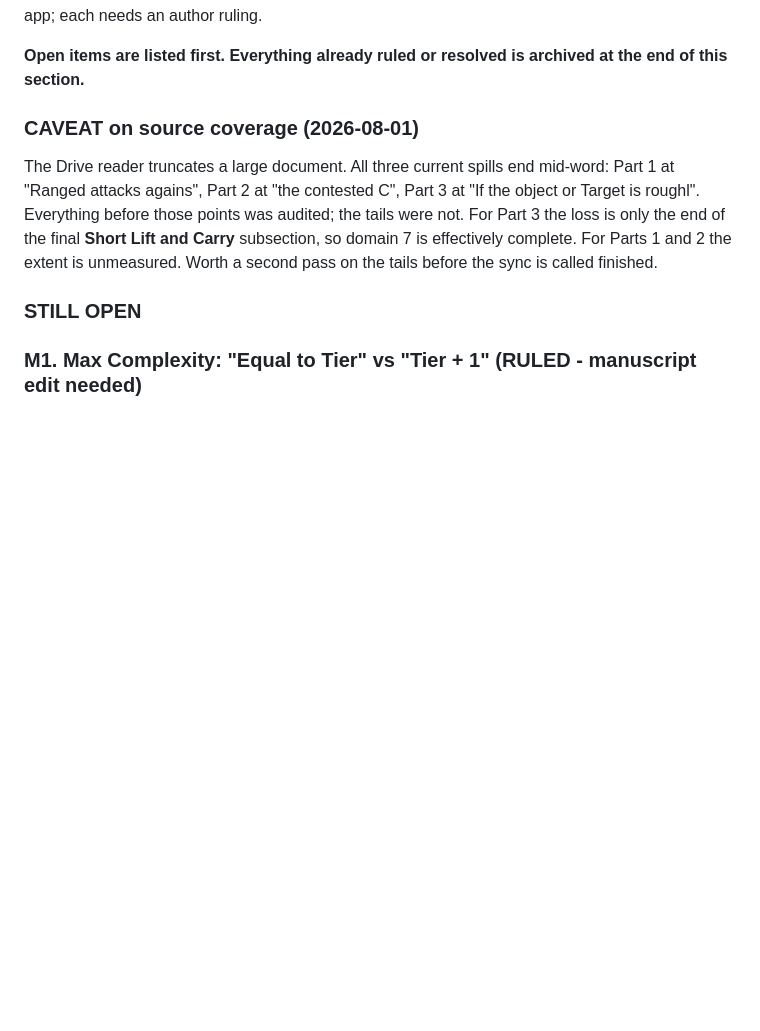
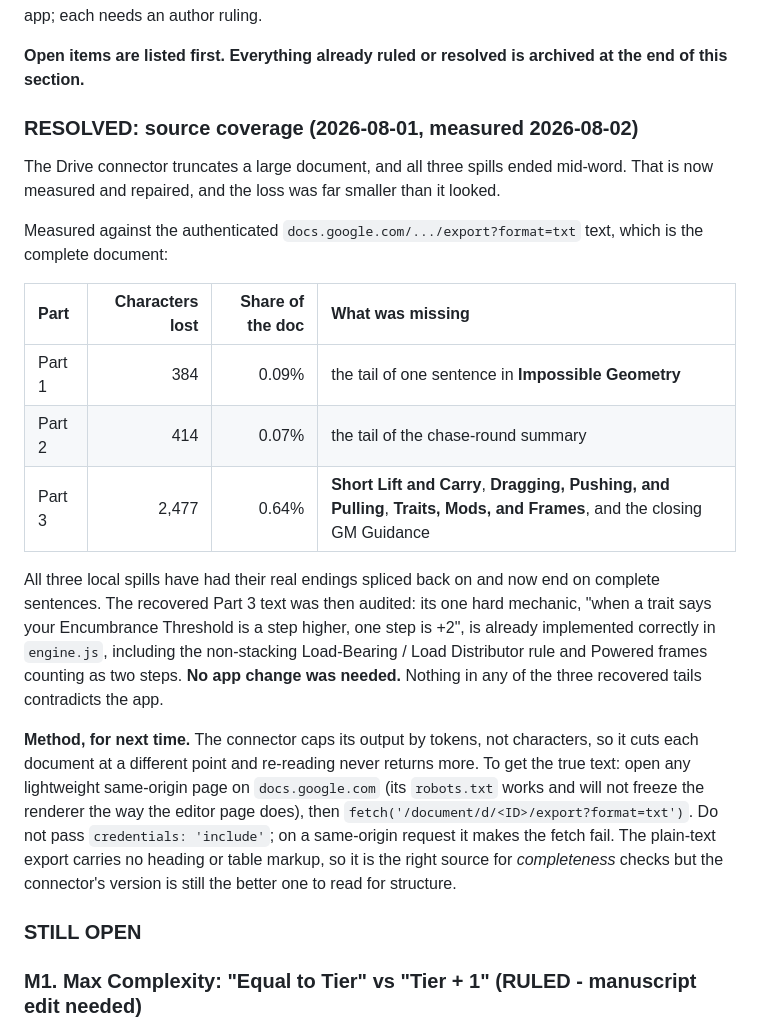
Before and after one commit to Popsculpture/Elysium-Nights-Character-Sheet, a Markdown page: RULES-SYNC-CHANGELOG.md, the part around the change. Drawn GitHub-style; blank space fills up the shorter version.

Commit message:
Measure and close out the manuscript truncation
The Drive connector caps its output by tokens, not characters, which is why it
cut each Part at a different point and always mid-word, and why re-reading never
returned more (a second pull of Part 3 was byte-identical).

Recovered the true text through the authenticated docs.google.com plain-text
export and measured the actual loss:

  Part 1     384 chars  0.09%  tail of one sentence in Impossible Geometry
  Part 2     414 chars  0.07%  tail of the chase-round summary
  Part 3   2,477 chars  0.64%  Short Lift and Carry, Dragging/Pushing/Pulling,
                               Traits/Mods/Frames, and the closing GM Guidance

Far less than the earlier caveat implied. All three local spills have had their
real endings spliced back on and now end on complete sentences.

Audited the recovered Part 3 text, since it is equipment and therefore domain 7.
Its one hard mechanic, "when a trait says your Encumbrance Threshold is a step
higher, one step is +2", is already implemented correctly in engine.js, including
the non-stacking Load-Bearing / Load Distributor rule and Powered frames counting
as two steps. No app change was needed, and nothing in any recovered tail
contradicts the app.

PART C's caveat is replaced with the measured table and the working recovery
method, so the next person does not rediscover it the hard way.

Co-Authored-By: Claude Opus 5 <noreply@anthropic.com>

```diff
--- a/RULES-SYNC-CHANGELOG.md
+++ b/RULES-SYNC-CHANGELOG.md
@@ -1305,14 +1305,37 @@ Nothing here has been changed in the app; each needs an author ruling.
 **Open items are listed first. Everything already ruled or resolved is archived
 at the end of this section.**
 
-### CAVEAT on source coverage (2026-08-01)
-The Drive reader truncates a large document. All three current spills end
-mid-word: Part 1 at "Ranged attacks agains", Part 2 at "the contested C", Part 3
-at "If the object or Target is roughl". Everything before those points was
-audited; the tails were not. For Part 3 the loss is only the end of the final
-**Short Lift and Carry** subsection, so domain 7 is effectively complete. For
-Parts 1 and 2 the extent is unmeasured. Worth a second pass on the tails before
-the sync is called finished.
+### RESOLVED: source coverage (2026-08-01, measured 2026-08-02)
+The Drive connector truncates a large document, and all three spills ended
+mid-word. That is now measured and repaired, and the loss was far smaller than
+it looked.
+
+Measured against the authenticated `docs.google.com/.../export?format=txt` text,
+which is the complete document:
+
+| Part | Characters lost | Share of the doc | What was missing |
+| :- | -: | -: | :- |
+| Part 1 | 384 | 0.09% | the tail of one sentence in **Impossible Geometry** |
+| Part 2 | 414 | 0.07% | the tail of the chase-round summary |
+| Part 3 | 2,477 | 0.64% | **Short Lift and Carry**, **Dragging, Pushing, and Pulling**, **Traits, Mods, and Frames**, and the closing GM Guidance |
+
+All three local spills have had their real endings spliced back on and now end on
+complete sentences. The recovered Part 3 text was then audited: its one hard
+mechanic, "when a trait says your Encumbrance Threshold is a step higher, one
+step is +2", is already implemented correctly in `engine.js`, including the
+non-stacking Load-Bearing / Load Distributor rule and Powered frames counting as
+two steps. **No app change was needed.** Nothing in any of the three recovered
+tails contradicts the app.
+
+**Method, for next time.** The connector caps its output by tokens, not
+characters, so it cuts each document at a different point and re-reading never
+returns more. To get the true text: open any lightweight same-origin page on
+`docs.google.com` (its `robots.txt` works and will not freeze the renderer the
+way the editor page does), then `fetch('/document/d/<ID>/export?format=txt')`.
+Do not pass `credentials: 'include'`; on a same-origin request it makes the fetch
+fail. The plain-text export carries no heading or table markup, so it is the
+right source for *completeness* checks but the connector's version is still the
+better one to read for structure.
 
 ### STILL OPEN
 
```
